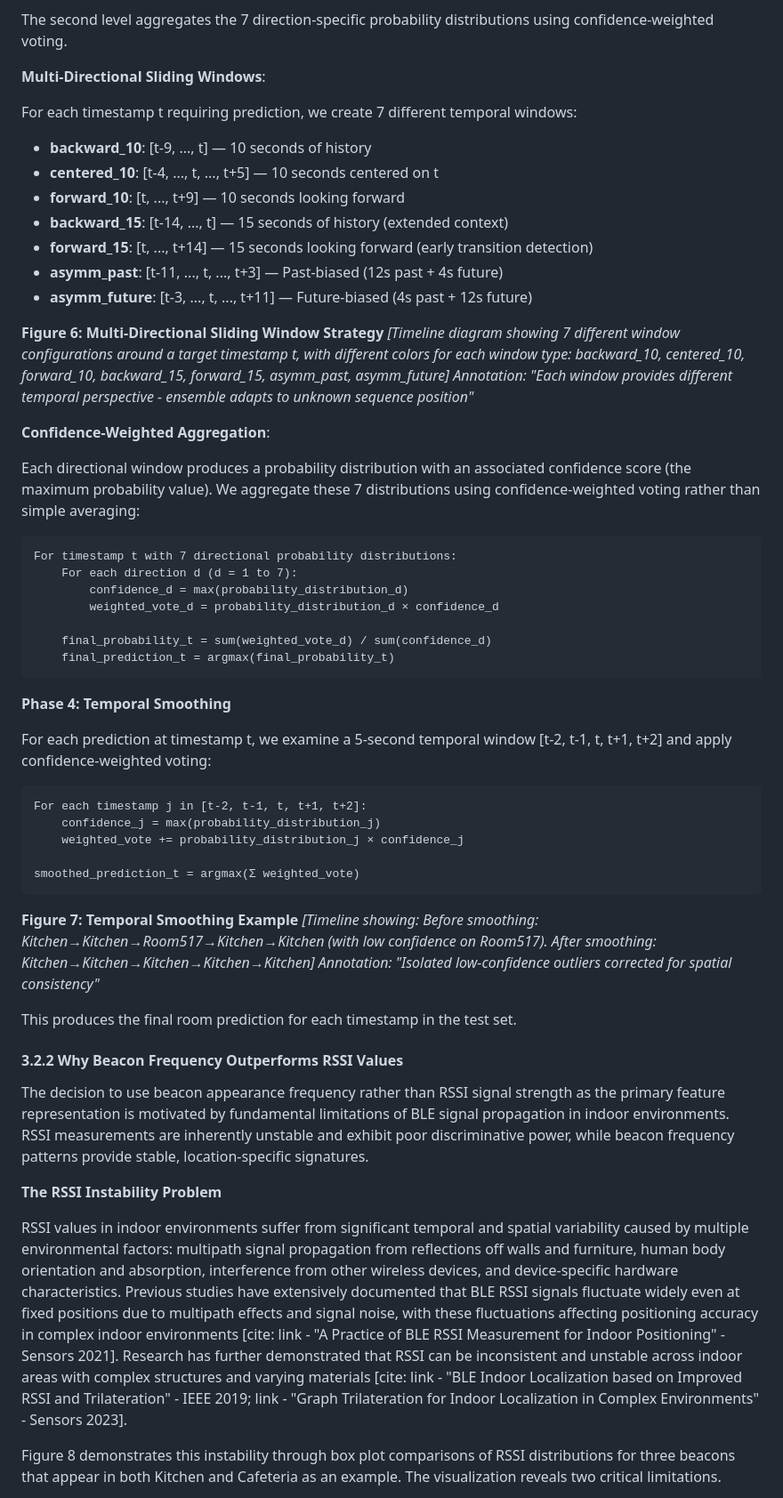
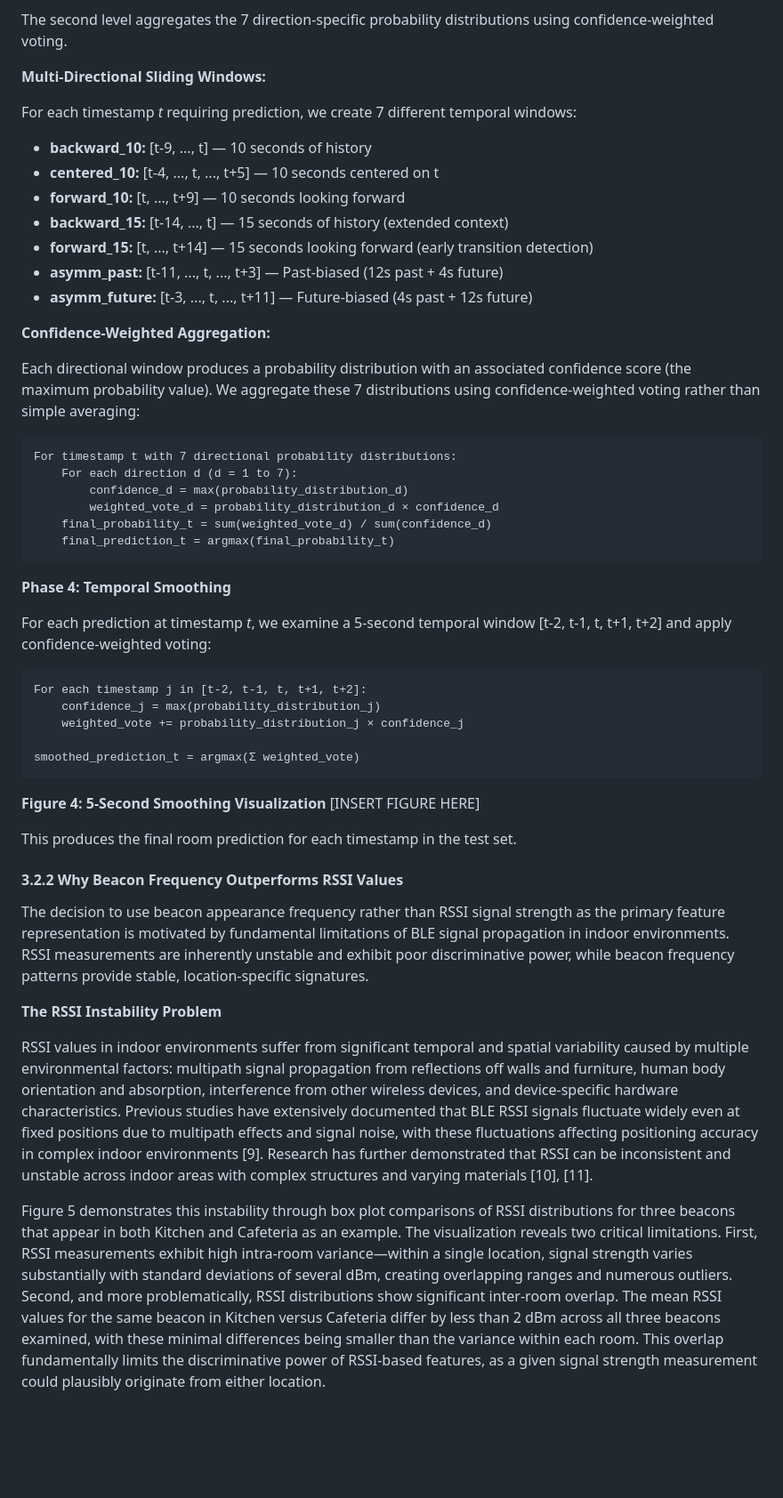
Before and after one commit to minhtrietcancode/abc-challenge-2026-location-classification, a Markdown page: paper.md, the part around one of its changes. Shown at 89% size. Drawn GitHub-style; blank space fills up the shorter version.

````diff
--- a/paper.md
+++ b/paper.md
@@ -327,22 +347,19 @@ This produces 7 probability distributions (one per direction), where each distri
 
 The second level aggregates the 7 direction-specific probability distributions using confidence-weighted voting.
 
-**Multi-Directional Sliding Windows**:
+**Multi-Directional Sliding Windows:**
 
-For each timestamp t requiring prediction, we create 7 different temporal windows:
-- **backward_10**: [t-9, ..., t] — 10 seconds of history
-- **centered_10**: [t-4, ..., t, ..., t+5] — 10 seconds centered on t
-- **forward_10**: [t, ..., t+9] — 10 seconds looking forward
-- **backward_15**: [t-14, ..., t] — 15 seconds of history (extended context)
-- **forward_15**: [t, ..., t+14] — 15 seconds looking forward (early transition detection)
-- **asymm_past**: [t-11, ..., t, ..., t+3] — Past-biased (12s past + 4s future)
-- **asymm_future**: [t-3, ..., t, ..., t+11] — Future-biased (4s past + 12s future)
+For each timestamp *t* requiring prediction, we create 7 different temporal windows:
 
-**Figure 6: Multi-Directional Sliding Window Strategy**
-*[Timeline diagram showing 7 different window configurations around a target timestamp t, with different colors for each window type: backward_10, centered_10, forward_10, backward_15, forward_15, asymm_past, asymm_future]*
-*Annotation: "Each window provides different temporal perspective - ensemble adapts to unknown sequence position"*
+- **backward_10:** [t-9, ..., t] — 10 seconds of history
+- **centered_10:** [t-4, ..., t, ..., t+5] — 10 seconds centered on t
+- **forward_10:** [t, ..., t+9] — 10 seconds looking forward
+- **backward_15:** [t-14, ..., t] — 15 seconds of history (extended context)
+- **forward_15:** [t, ..., t+14] — 15 seconds looking forward (early transition detection)
+- **asymm_past:** [t-11, ..., t, ..., t+3] — Past-biased (12s past + 4s future)
+- **asymm_future:** [t-3, ..., t, ..., t+11] — Future-biased (4s past + 12s future)
 
-**Confidence-Weighted Aggregation**:
+**Confidence-Weighted Aggregation:**
 
 Each directional window produces a probability distribution with an associated confidence score (the maximum probability value). We aggregate these 7 distributions using confidence-weighted voting rather than simple averaging:
 
@@ -351,14 +368,13 @@ For timestamp t with 7 directional probability distributions:
     For each direction d (d = 1 to 7):
         confidence_d = max(probability_distribution_d)
         weighted_vote_d = probability_distribution_d × confidence_d
-
     final_probability_t = sum(weighted_vote_d) / sum(confidence_d)
     final_prediction_t = argmax(final_probability_t)
 ```
 
 **Phase 4: Temporal Smoothing**
 
-For each prediction at timestamp t, we examine a 5-second temporal window [t-2, t-1, t, t+1, t+2] and apply confidence-weighted voting:
+For each prediction at timestamp *t*, we examine a 5-second temporal window [t-2, t-1, t, t+1, t+2] and apply confidence-weighted voting:
 
 ```
 For each timestamp j in [t-2, t-1, t, t+1, t+2]:
@@ -368,9 +384,8 @@ For each timestamp j in [t-2, t-1, t, t+1, t+2]:
 smoothed_prediction_t = argmax(Σ weighted_vote)
 ```
 
-**Figure 7: Temporal Smoothing Example**
-*[Timeline showing: Before smoothing: Kitchen→Kitchen→Room517→Kitchen→Kitchen (with low confidence on Room517). After smoothing: Kitchen→Kitchen→Kitchen→Kitchen→Kitchen]*
-*Annotation: "Isolated low-confidence outliers corrected for spatial consistency"*
+**Figure 4: 5-Second Smoothing Visualization**
+[INSERT FIGURE HERE]
 
 This produces the final room prediction for each timestamp in the test set.
 
@@ -380,7 +395,7 @@ The decision to use beacon appearance frequency rather than RSSI signal strength
 
 **The RSSI Instability Problem**
 
-RSSI values in indoor environments suffer from significant temporal and spatial variability caused by multiple environmental factors: multipath signal propagation from reflections off walls and furniture, human body orientation and absorption, interference from other wireless devices, and device-specific hardware characteristics. Previous studies have extensively documented that BLE RSSI signals fluctuate widely even at fixed positions due to multipath effects and signal noise, with these fluctuations affecting positioning accuracy in complex indoor environments [cite: link - "A Practice of BLE RSSI Measurement for Indoor Positioning" - Sensors 2021]. Research has further demonstrated that RSSI can be inconsistent and unstable across indoor areas with complex structures and varying materials [cite: link - "BLE Indoor Localization based on Improved RSSI and Trilateration" - IEEE 2019; link - "Graph Trilateration for Indoor Localization in Complex Environments" - Sensors 2023].
+RSSI values in indoor environments suffer from significant temporal and spatial variability caused by multiple environmental factors: multipath signal propagation from reflections off walls and furniture, human body orientation and absorption, interference from other wireless devices, and device-specific hardware characteristics. Previous studies have extensively documented that BLE RSSI signals fluctuate widely even at fixed positions due to multipath effects and signal noise, with these fluctuations affecting positioning accuracy in complex indoor environments [9]. Research has further demonstrated that RSSI can be inconsistent and unstable across indoor areas with complex structures and varying materials [10], [11].
 
-Figure 8 demonstrates this instability through box plot comparisons of RSSI distributions for three beacons that appear in both Kitchen and Cafeteria as an example. The visualization reveals two critical limitations.
+Figure 5 demonstrates this instability through box plot comparisons of RSSI distributions for three beacons that appear in both Kitchen and Cafeteria as an example. The visualization reveals two critical limitations. First, RSSI measurements exhibit high intra-room variance—within a single location, signal strength varies substantially with standard deviations of several dBm, creating overlapping ranges and numerous outliers. Second, and more problematically, RSSI distributions show significant inter-room overlap. The mean RSSI values for the same beacon in Kitchen versus Cafeteria differ by less than 2 dBm across all three beacons examined, with these minimal differences being smaller than the variance within each room. This overlap fundamentally limits the discriminative power of RSSI-based features, as a given signal strength measurement could plausibly originate from either location.
 
````
Also changed, not shown: other parts of paper.md (+235 -165 lines).
